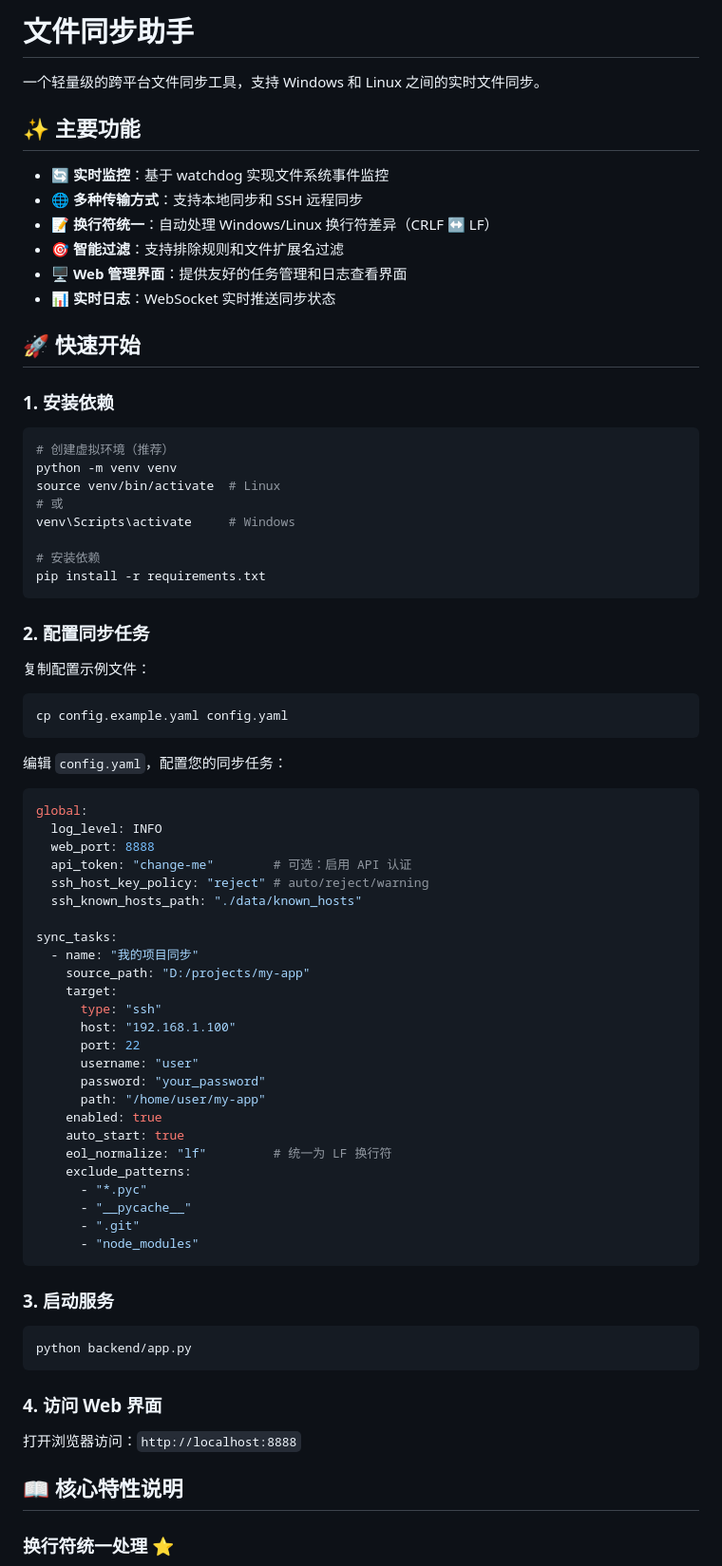
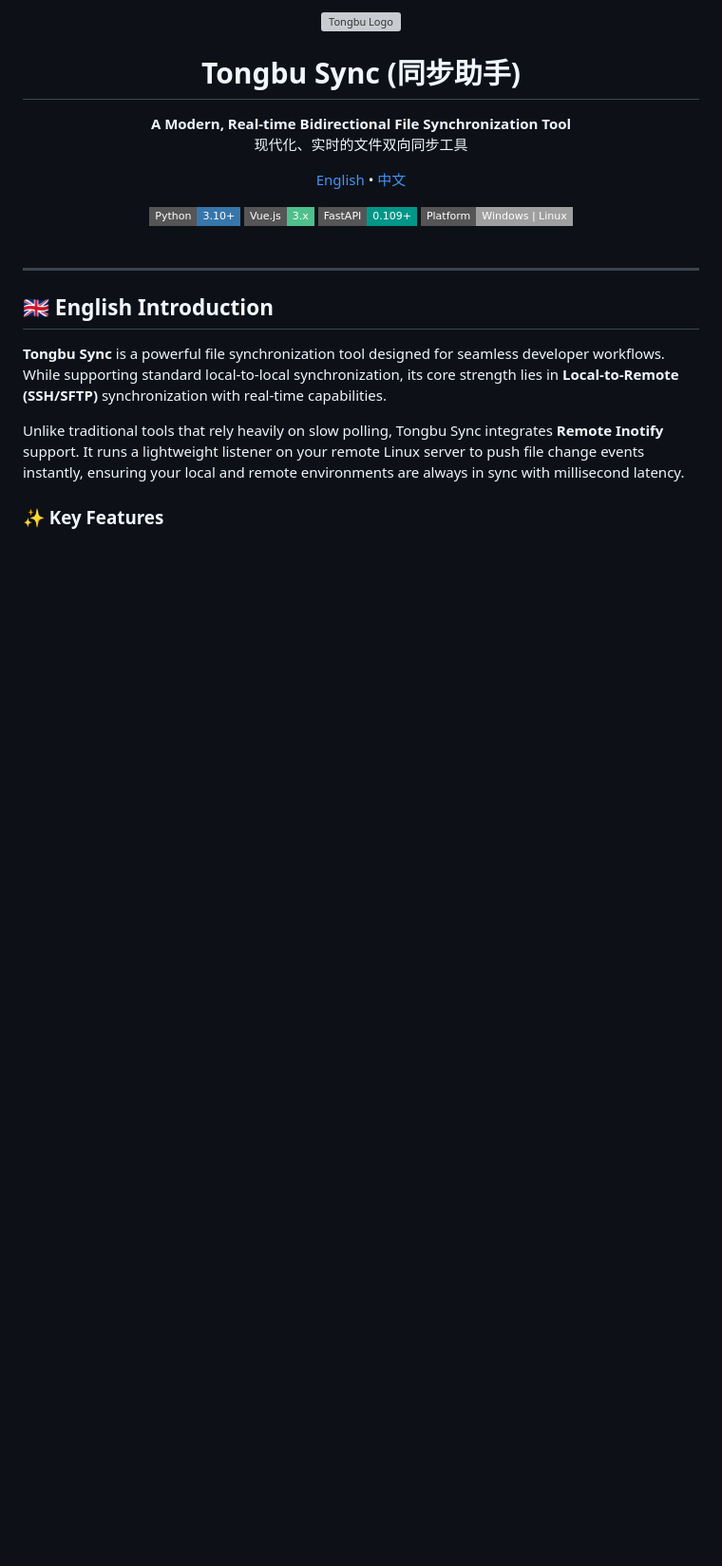
Before and after one commit to capkten/SyncFlow, a Markdown page: README.md, the part around one of its changes. Shown at 95% size. Drawn GitHub-style; badges without logos; blank space fills up the shorter version; grey boxes are pictures that could not be loaded.

Commit message:
docs: 添加中英文 README 文档

````diff
--- a/README.md
+++ b/README.md
@@ -1,79 +1,31 @@
-# 文件同步助手
+<div align="center">
+  <img src="icon.ico" alt="Tongbu Logo" width="120" height="120">
+  <h1>Tongbu Sync (同步助手)</h1>
 
-一个轻量级的跨平台文件同步工具，支持 Windows 和 Linux 之间的实时文件同步。
+  <p>
+    <strong>A Modern, Real-time Bidirectional File Synchronization Tool</strong><br>
+    现代化、实时的文件双向同步工具
+  </p>
 
-## ✨ 主要功能
+  <p>
+    <a href="#english">English</a> • <a href="#chinese">中文</a>
+  </p>
 
-- 🔄 **实时监控**：基于 watchdog 实现文件系统事件监控
-- 🌐 **多种传输方式**：支持本地同步和 SSH 远程同步
-- 📝 **换行符统一**：自动处理 Windows/Linux 换行符差异（CRLF ↔ LF）
-- 🎯 **智能过滤**：支持排除规则和文件扩展名过滤
-- 🖥️ **Web 管理界面**：提供友好的任务管理和日志查看界面
-- 📊 **实时日志**：WebSocket 实时推送同步状态
+  <img src="https://img.shields.io/badge/Python-3.10+-3776AB?style=flat-square&logo=python&logoColor=white" />
+  <img src="https://img.shields.io/badge/Vue.js-3.x-4FC08D?style=flat-square&logo=vue.js&logoColor=white" />
+  <img src="https://img.shields.io/badge/FastAPI-0.109+-009688?style=flat-square&logo=fastapi&logoColor=white" />
+  <img src="https://img.shields.io/badge/Platform-Windows%20%7C%20Linux-lightgrey?style=flat-square" />
+  <br><br>
+</div>
 
-## 🚀 快速开始
+<hr>
 
-### 1. 安装依赖
+<a name="english"></a>
+## 🇬🇧 English Introduction
 
-```bash
-# 创建虚拟环境（推荐）
-python -m venv venv
-source venv/bin/activate  # Linux
-# 或
-venv\Scripts\activate     # Windows
+**Tongbu Sync** is a powerful file synchronization tool designed for seamless developer workflows. While supporting standard local-to-local synchronization, its core strength lies in **Local-to-Remote (SSH/SFTP)** synchronization with real-time capabilities.
 
-# 安装依赖
-pip install -r requirements.txt
-```
+Unlike traditional tools that rely heavily on slow polling, Tongbu Sync integrates **Remote Inotify** support. It runs a lightweight listener on your remote Linux server to push file change events instantly, ensuring your local and remote environments are always in sync with millisecond latency.
 
-### 2. 配置同步任务
+### ✨ Key Features
 
-复制配置示例文件：
-```bash
-cp config.example.yaml config.yaml
-```
-
-编辑 `config.yaml`，配置您的同步任务：
-
-```yaml
-global:
-  log_level: INFO
-  web_port: 8888
-  api_token: "change-me"        # 可选：启用 API 认证
-  ssh_host_key_policy: "reject" # auto/reject/warning
-  ssh_known_hosts_path: "./data/known_hosts"
-
-sync_tasks:
-  - name: "我的项目同步"
-    source_path: "D:/projects/my-app"
-    target:
-      type: "ssh"
-      host: "192.168.1.100"
-      port: 22
-      username: "user"
-      password: "your_password"
-      path: "/home/user/my-app"
-    enabled: true
-    auto_start: true
-    eol_normalize: "lf"         # 统一为 LF 换行符
-    exclude_patterns:
-      - "*.pyc"
-      - "__pycache__"
-      - ".git"
-      - "node_modules"
-```
-
-### 3. 启动服务
-
-```bash
-python backend/app.py
-```
-
-### 4. 访问 Web 界面
-
-打开浏览器访问：`http://localhost:8888`
-
-## 📖 核心特性说明
-
-### 换行符统一处理 ⭐
-
````
Also changed, not shown: other parts of README.md (+128 -83 lines).
